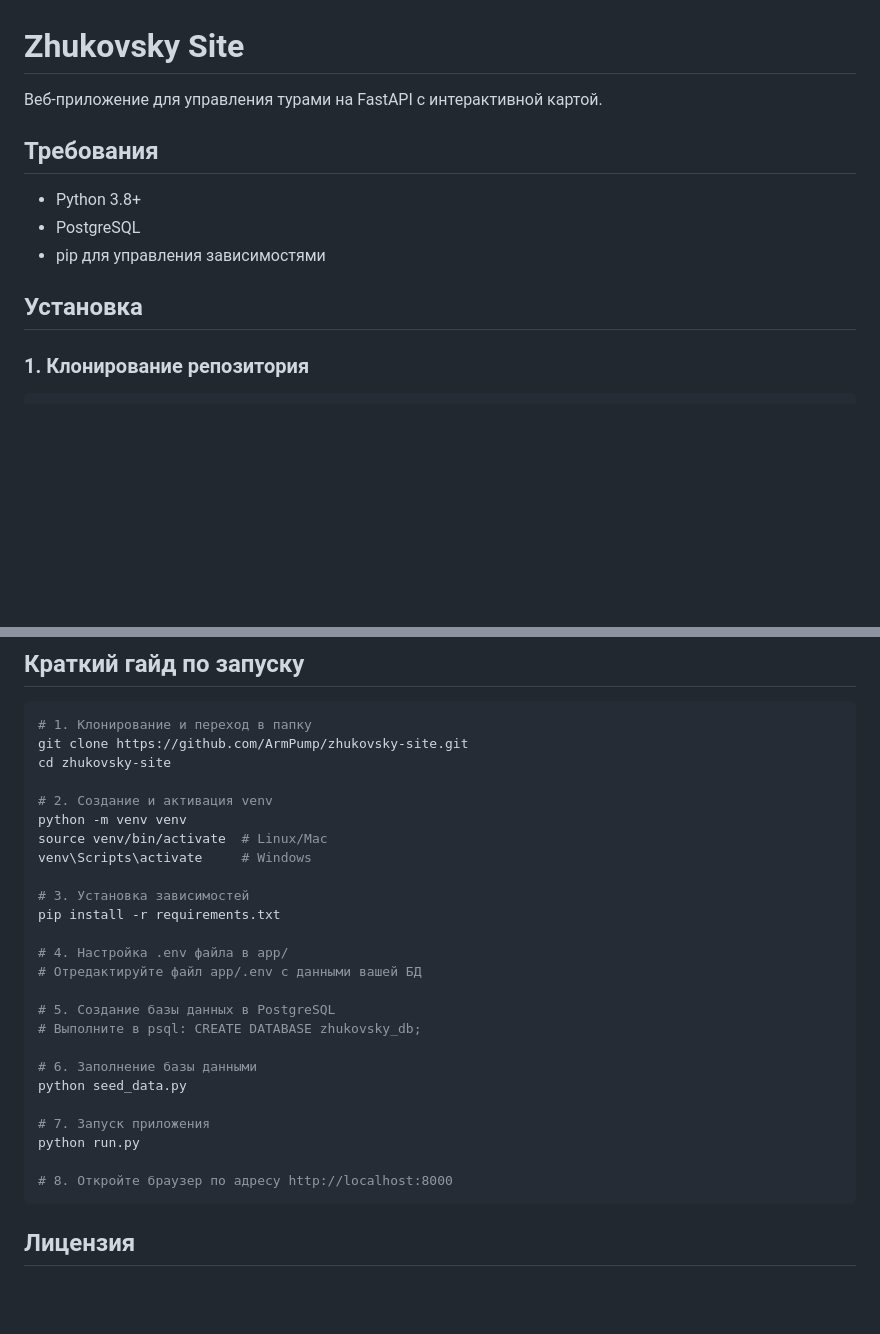
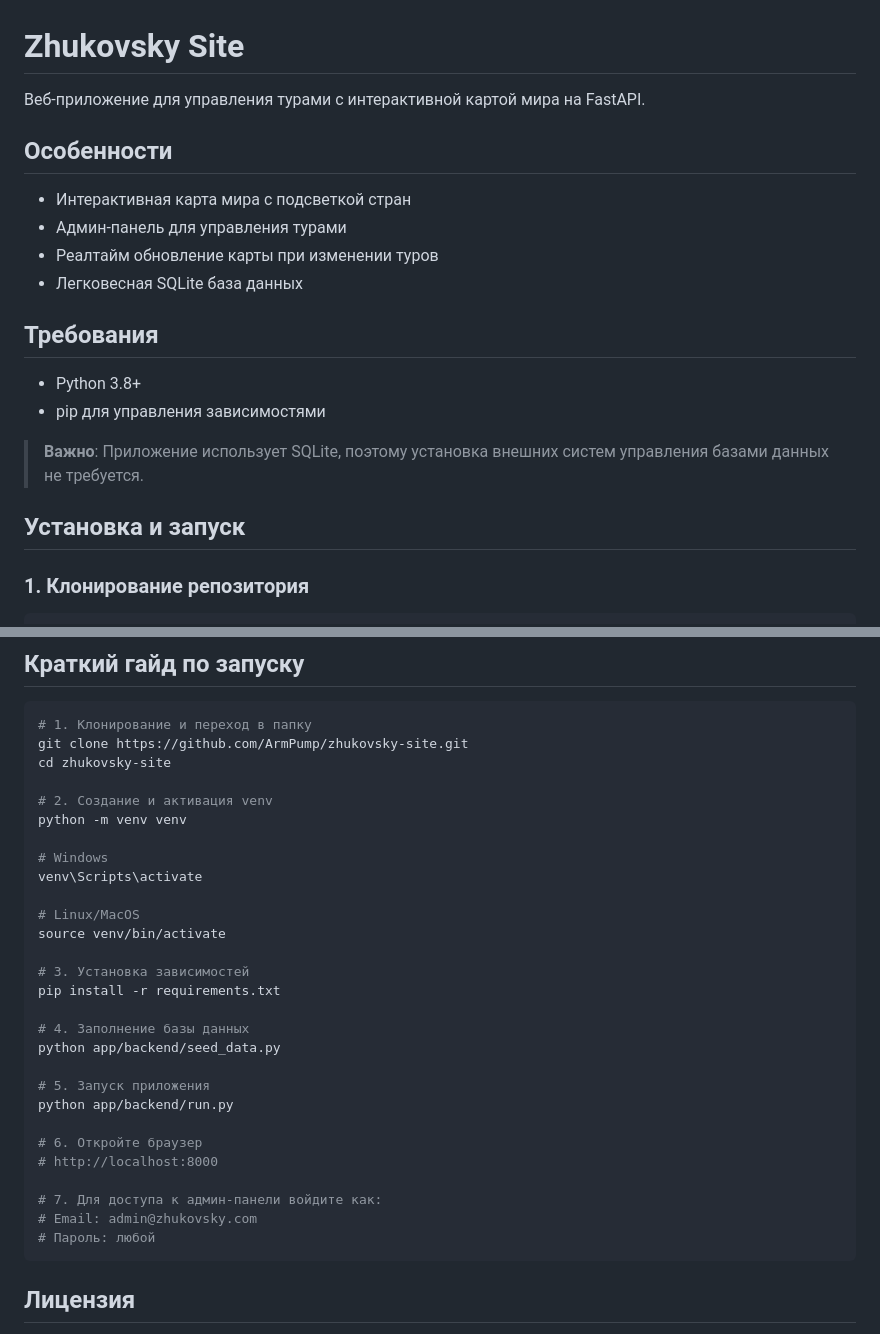
Before and after one commit to ArmPump/Tours-Map-Site-for-my-University-Work, a Markdown page: README.md, 2 parts joined by grey strips. Drawn GitHub-style; blank space fills up the shorter version.

````diff
--- a/README.md
+++ b/README.md
@@ -1,14 +1,22 @@
 # Zhukovsky Site
 
-Веб-приложение для управления турами на FastAPI с интерактивной картой.
+Веб-приложение для управления турами с интерактивной картой мира на FastAPI.
+
+## Особенности
+
+- Интерактивная карта мира с подсветкой стран
+- Админ-панель для управления турами
+- Реалтайм обновление карты при изменении туров
+- Легковесная SQLite база данных
 
 ## Требования
 
 - Python 3.8+
-- PostgreSQL
 - pip для управления зависимостями
 
-## Установка
+> **Важно**: Приложение использует SQLite, поэтому установка внешних систем управления базами данных не требуется.
+
+## Установка и запуск
 
 ### 1. Клонирование репозитория
 
@@ -197,25 +188,28 @@ cd zhukovsky-site
 
 # 2. Создание и активация venv
 python -m venv venv
-source venv/bin/activate  # Linux/Mac
-venv\Scripts\activate     # Windows
+
+# Windows
+venv\Scripts\activate
+
+# Linux/MacOS
+source venv/bin/activate
 
 # 3. Установка зависимостей
 pip install -r requirements.txt
 
-# 4. Настройка .env файла в app/
-# Отредактируйте файл app/.env с данными вашей БД
+# 4. Заполнение базы данных
+python app/backend/seed_data.py
 
-# 5. Создание базы данных в PostgreSQL
-# Выполните в psql: CREATE DATABASE zhukovsky_db;
+# 5. Запуск приложения
+python app/backend/run.py
 
-# 6. Заполнение базы данными
-python seed_data.py
+# 6. Откройте браузер
+# http://localhost:8000
 
-# 7. Запуск приложения
-python run.py
-
-# 8. Откройте браузер по адресу http://localhost:8000
+# 7. Для доступа к админ-панели войдите как:
+# Email: admin@zhukovsky.com
+# Пароль: любой
 ```
 
 ## Лицензия
````
Also changed, not shown: other parts of README.md (+59 -76 lines).
